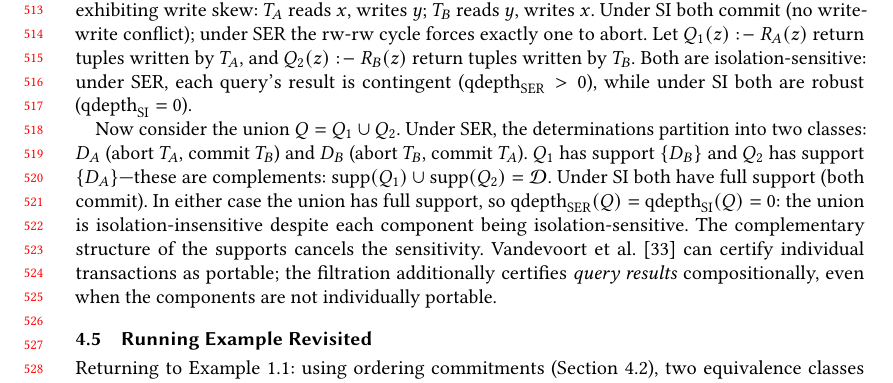
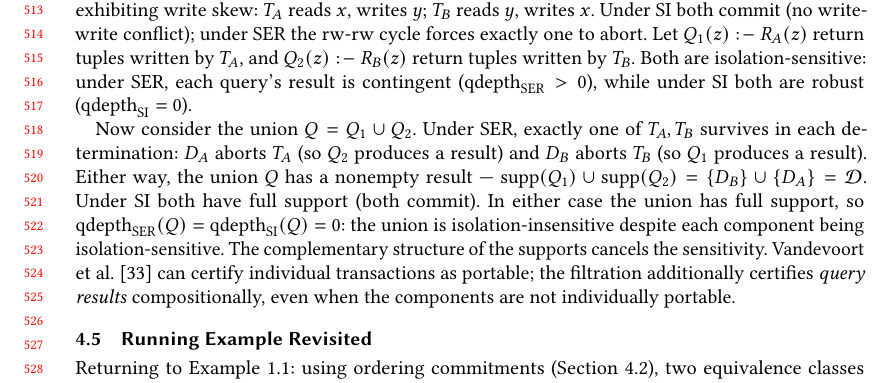
Before and after one commit to jhellerstein/provenance, a LaTeX paper (main.tex): part of page 11 of 37, cut so that both start at the same text. Compiled offline with pdfLaTeX.

Commit message:
Explain WHY union is insensitive: one query always produces a result in every determination

```diff
--- a/main.tex
+++ b/main.tex
@@ -1107,12 +1107,12 @@ corollary then gives the compositional guarantee.
   robust ($\mathrm{qdepth}_{\mathrm{SI}} = 0$).
 
   Now consider the union $Q = Q_1 \cup Q_2$.
-  Under SER, the determinations partition into two classes:
-  $D_A$ (abort $T_A$, commit $T_B$) and $D_B$ (abort $T_B$, commit
-  $T_A$).
-  $Q_1$ has support $\{D_B\}$ and $Q_2$ has support $\{D_A\}$---these
-  are complements:
-  $\mathrm{supp}(Q_1) \cup \mathrm{supp}(Q_2) = \mathcal{D}$.
+  Under SER, exactly one of $T_A, T_B$ survives in each
+  determination: $D_A$ aborts $T_A$ (so $Q_2$ produces a result) and
+  $D_B$ aborts $T_B$ (so $Q_1$ produces a result).
+  Either way, the union $Q$ has a nonempty result ---
+  $\mathrm{supp}(Q_1) \cup \mathrm{supp}(Q_2) = \{D_B\} \cup \{D_A\}
+  = \mathcal{D}$.
   Under SI both have full support (both commit).
   In either case the union has full support, so
   $\mathrm{qdepth}_{\mathrm{SER}}(Q) = \mathrm{qdepth}_{\mathrm{SI}}(Q) = 0$:
```
